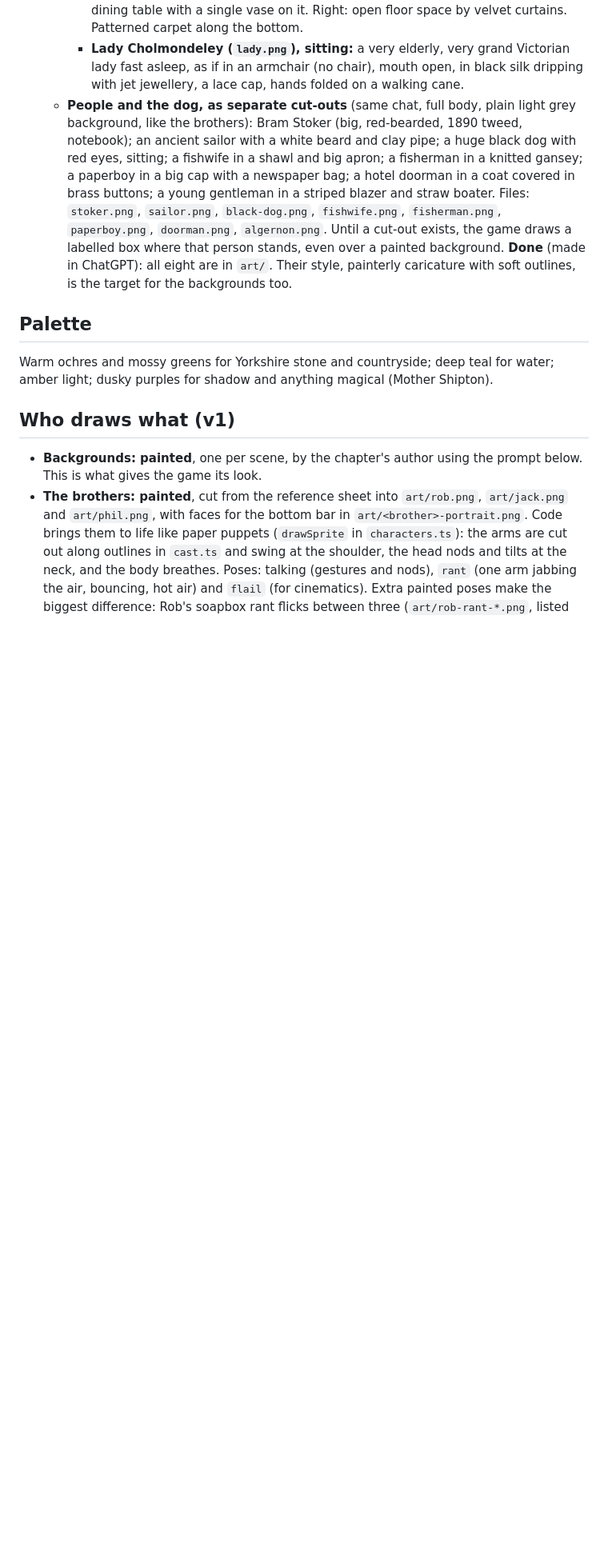
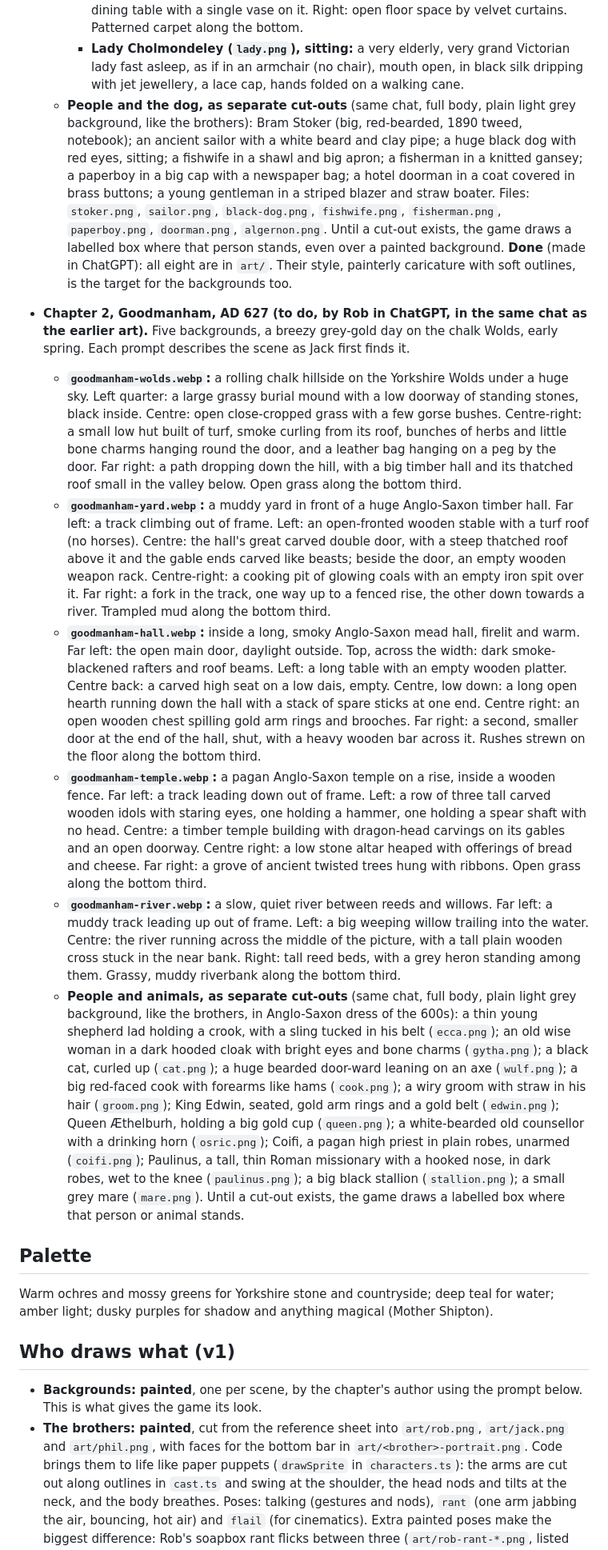
Before and after one commit to JackMead/mead-bros-game, a Markdown page: docs/three-brothers/art-style.md, the part around the change. Shown at 80% size. Drawn GitHub-style; blank space fills up the shorter version.

Commit message:
Three Brothers: story bible and art prompts for the new chapter
Co-Authored-By: Claude Opus 5.5 <noreply@anthropic.com>
Claude-Session: https://claude.ai/code/session_01HkYj1qEQ4a2D6dZaoXA53o

```diff
--- a/docs/three-brothers/art-style.md
+++ b/docs/three-brothers/art-style.md
@@ -27,6 +27,14 @@ Add the scene description under the master prompt. Spell out the layout (what go
     - **`whitby-parlour.webp`:** a grand, stuffy Victorian hotel parlour, warm lamplight. Far left: tall French windows onto a sunny terrace. Left of centre: an empty high-backed wing chair. Upper centre: bookshelves of leather-bound books. Centre right: a big marble fireplace, fire blazing. Centre, lower down: a long polished dining table with a single vase on it. Right: open floor space by velvet curtains. Patterned carpet along the bottom.
     - **Lady Cholmondeley (`lady.png`), sitting:** a very elderly, very grand Victorian lady fast asleep, as if in an armchair (no chair), mouth open, in black silk dripping with jet jewellery, a lace cap, hands folded on a walking cane.
   - **People and the dog, as separate cut-outs** (same chat, full body, plain light grey background, like the brothers): Bram Stoker (big, red-bearded, 1890 tweed, notebook); an ancient sailor with a white beard and clay pipe; a huge black dog with red eyes, sitting; a fishwife in a shawl and big apron; a fisherman in a knitted gansey; a paperboy in a big cap with a newspaper bag; a hotel doorman in a coat covered in brass buttons; a young gentleman in a striped blazer and straw boater. Files: `stoker.png`, `sailor.png`, `black-dog.png`, `fishwife.png`, `fisherman.png`, `paperboy.png`, `doorman.png`, `algernon.png`. Until a cut-out exists, the game draws a labelled box where that person stands, even over a painted background. **Done** (made in ChatGPT): all eight are in `art/`. Their style, painterly caricature with soft outlines, is the target for the backgrounds too.
+
+- **Chapter 2, Goodmanham, AD 627 (to do, by Rob in ChatGPT, in the same chat as the earlier art).** Five backgrounds, a breezy grey-gold day on the chalk Wolds, early spring. Each prompt describes the scene as Jack first finds it.
+  - **`goodmanham-wolds.webp`:** a rolling chalk hillside on the Yorkshire Wolds under a huge sky. Left quarter: a large grassy burial mound with a low doorway of standing stones, black inside. Centre: open close-cropped grass with a few gorse bushes. Centre-right: a small low hut built of turf, smoke curling from its roof, bunches of herbs and little bone charms hanging round the door, and a leather bag hanging on a peg by the door. Far right: a path dropping down the hill, with a big timber hall and its thatched roof small in the valley below. Open grass along the bottom third.
+  - **`goodmanham-yard.webp`:** a muddy yard in front of a huge Anglo-Saxon timber hall. Far left: a track climbing out of frame. Left: an open-fronted wooden stable with a turf roof (no horses). Centre: the hall's great carved double door, with a steep thatched roof above it and the gable ends carved like beasts; beside the door, an empty wooden weapon rack. Centre-right: a cooking pit of glowing coals with an empty iron spit over it. Far right: a fork in the track, one way up to a fenced rise, the other down towards a river. Trampled mud along the bottom third.
+  - **`goodmanham-hall.webp`:** inside a long, smoky Anglo-Saxon mead hall, firelit and warm. Far left: the open main door, daylight outside. Top, across the width: dark smoke-blackened rafters and roof beams. Left: a long table with an empty wooden platter. Centre back: a carved high seat on a low dais, empty. Centre, low down: a long open hearth running down the hall with a stack of spare sticks at one end. Centre right: an open wooden chest spilling gold arm rings and brooches. Far right: a second, smaller door at the end of the hall, shut, with a heavy wooden bar across it. Rushes strewn on the floor along the bottom third.
+  - **`goodmanham-temple.webp`:** a pagan Anglo-Saxon temple on a rise, inside a wooden fence. Far left: a track leading down out of frame. Left: a row of three tall carved wooden idols with staring eyes, one holding a hammer, one holding a spear shaft with no head. Centre: a timber temple building with dragon-head carvings on its gables and an open doorway. Centre right: a low stone altar heaped with offerings of bread and cheese. Far right: a grove of ancient twisted trees hung with ribbons. Open grass along the bottom third.
+  - **`goodmanham-river.webp`:** a slow, quiet river between reeds and willows. Far left: a muddy track leading up out of frame. Left: a big weeping willow trailing into the water. Centre: the river running across the middle of the picture, with a tall plain wooden cross stuck in the near bank. Right: tall reed beds, with a grey heron standing among them. Grassy, muddy riverbank along the bottom third.
+  - **People and animals, as separate cut-outs** (same chat, full body, plain light grey background, like the brothers, in Anglo-Saxon dress of the 600s): a thin young shepherd lad holding a crook, with a sling tucked in his belt (`ecca.png`); an old wise woman in a dark hooded cloak with bright eyes and bone charms (`gytha.png`); a black cat, curled up (`cat.png`); a huge bearded door-ward leaning on an axe (`wulf.png`); a big red-faced cook with forearms like hams (`cook.png`); a wiry groom with straw in his hair (`groom.png`); King Edwin, seated, gold arm rings and a gold belt (`edwin.png`); Queen Æthelburh, holding a big gold cup (`queen.png`); a white-bearded old counsellor with a drinking horn (`osric.png`); Coifi, a pagan high priest in plain robes, unarmed (`coifi.png`); Paulinus, a tall, thin Roman missionary with a hooked nose, in dark robes, wet to the knee (`paulinus.png`); a big black stallion (`stallion.png`); a small grey mare (`mare.png`). Until a cut-out exists, the game draws a labelled box where that person or animal stands.
 
 ## Palette
 
```
Also changed, not shown: docs/three-brothers/story-bible.md (+15 -1 lines).
